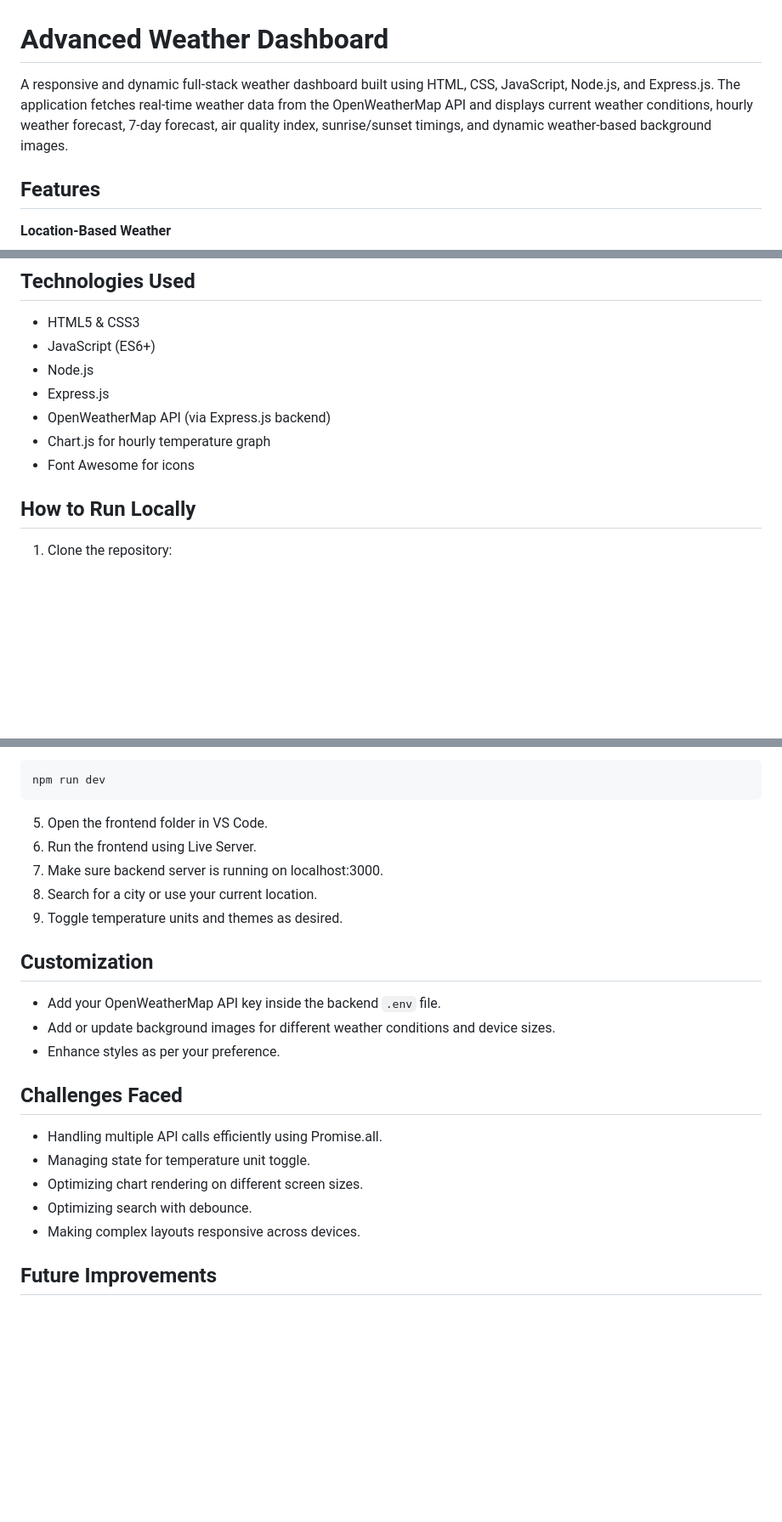
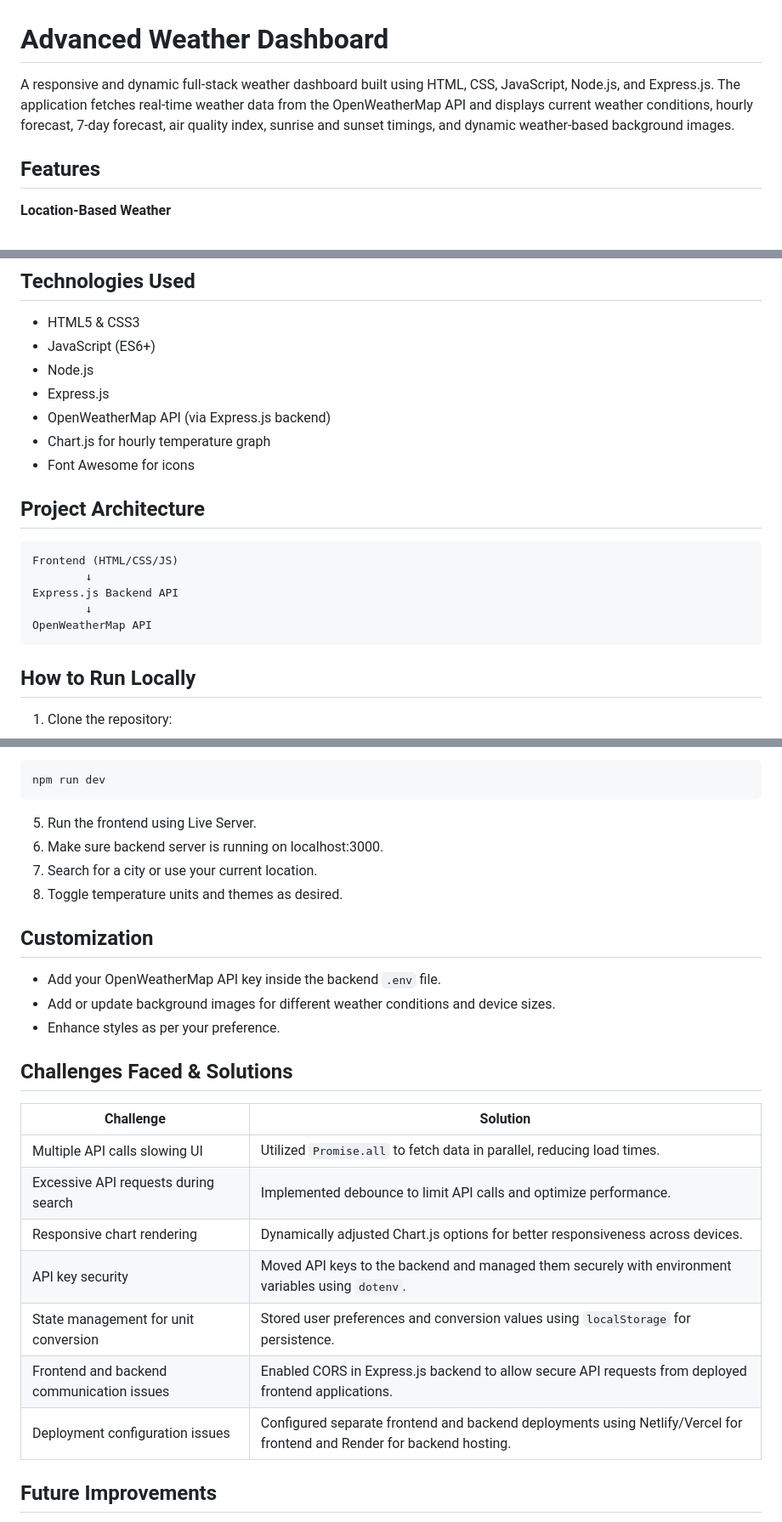
Before and after one commit to athira-rkrishnan/weather-dashboard-javascript, a Markdown page: README.md, 3 parts joined by grey strips. Shown at 85% size. GitHub-like rendering; blank space fills up the shorter version.

Commit message:
Update README with deployment and project details

````diff
--- a/README.md
+++ b/README.md
@@ -1,5 +1,5 @@
 # Advanced Weather Dashboard
-A responsive and dynamic full-stack weather dashboard built using HTML, CSS, JavaScript, Node.js, and Express.js. The application fetches real-time weather data from the OpenWeatherMap API and displays current weather conditions, hourly weather forecast, 7-day forecast, air quality index, sunrise/sunset timings, and dynamic weather-based background images.
+A responsive and dynamic full-stack weather dashboard built using HTML, CSS, JavaScript, Node.js, and Express.js. The application fetches real-time weather data from the OpenWeatherMap API and displays current weather conditions, hourly forecast, 7-day forecast, air quality index, sunrise and sunset timings, and dynamic weather-based background images.
 
 ## Features
 **Location-Based Weather**
@@ -76,6 +72,16 @@ Backend deployed on:
 - OpenWeatherMap API (via Express.js backend)
 - Chart.js for hourly temperature graph
 - Font Awesome for icons
+
+## Project Architecture
+
+```plaintext
+Frontend (HTML/CSS/JS)
+        ↓
+Express.js Backend API
+        ↓
+OpenWeatherMap API
+```
 
 ## How to Run Locally
 1. Clone the repository:
@@ -95,24 +101,27 @@ API_KEY = your_openweathermap_api_key
 ```bash
 npm run dev
 ```
-5. Open the frontend folder in VS Code.
-6. Run the frontend using Live Server.
-7. Make sure backend server is running on localhost:3000.
-8. Search for a city or use your current location.
-9. Toggle temperature units and themes as desired.
+5. Run the frontend using Live Server.
+6. Make sure backend server is running on localhost:3000.
+7. Search for a city or use your current location.
+8. Toggle temperature units and themes as desired.
 
 ## Customization
-
 - Add your OpenWeatherMap API key inside the backend `.env` file.
 - Add or update background images for different weather conditions and device sizes.
 - Enhance styles as per your preference.
 
-## Challenges Faced
-- Handling multiple API calls efficiently using Promise.all.
-- Managing state for temperature unit toggle.
-- Optimizing chart rendering on different screen sizes.
-- Optimizing search with debounce.
-- Making complex layouts responsive across devices.
+## Challenges Faced & Solutions
+
+| Challenge                               | Solution                                                                 |
+|-----------------------------------------|---------------------------------------------------------------------------|
+| Multiple API calls slowing UI           | Utilized `Promise.all` to fetch data in parallel, reducing load times.  |
+| Excessive API requests during search    | Implemented debounce to limit API calls and optimize performance.       |
+| Responsive chart rendering              | Dynamically adjusted Chart.js options for better responsiveness across devices. |
+| API key security                        | Moved API keys to the backend and managed them securely with environment variables using `dotenv`. |
+| State management for unit conversion    | Stored user preferences and conversion values using `localStorage` for persistence.     |
+| Frontend and backend communication issues | Enabled CORS in Express.js backend to allow secure API requests from deployed frontend applications. |
+| Deployment configuration issues | Configured separate frontend and backend deployments using Netlify/Vercel for frontend and Render for backend hosting. |
 
 ## Future Improvements
 - Add loading spinner
````
Also changed, not shown: other parts of README.md (+2 -6 lines).
